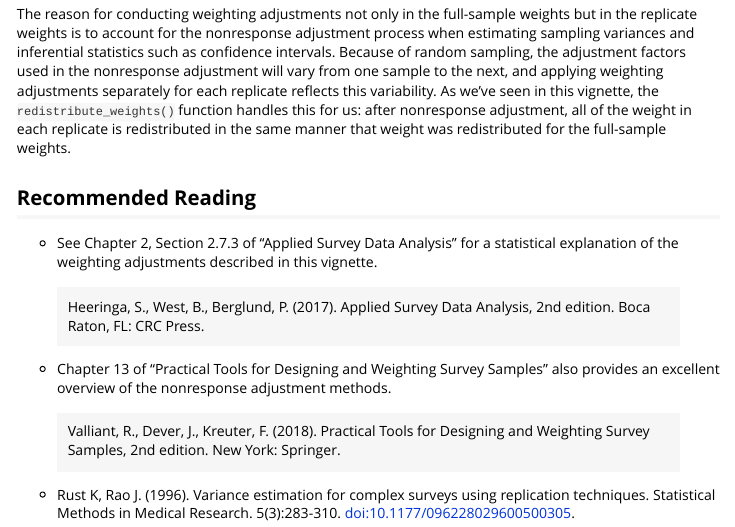
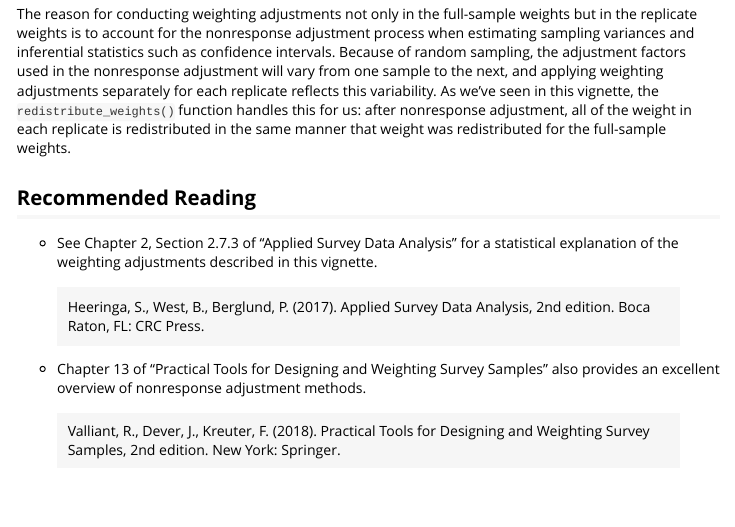
Before and after one commit to bschneidr/svrep, an R Markdown document (vignettes/nonresponse-adjustments.Rmd): the page in a window 1100 px wide, from 6920 px down. Rendered offline with R 4.5, knitr and Pandoc, with nearby package versions; code that draws random numbers runs with fixed seeds of ours; some code elsewhere in the file could not run offline.

```diff
--- a/vignettes/nonresponse-adjustments.Rmd
+++ b/vignettes/nonresponse-adjustments.Rmd
@@ -284,8 +284,6 @@
 
 > Heeringa, S., West, B., Berglund, P. (2017). Applied Survey Data Analysis, 2nd edition. Boca Raton, FL: CRC Press.
 
--   Chapter 13 of "Practical Tools for Designing and Weighting Survey Samples" also provides an excellent overview of the nonresponse adjustment methods.
+-   Chapter 13 of "Practical Tools for Designing and Weighting Survey Samples" also provides an excellent overview of nonresponse adjustment methods.
 
 > Valliant, R., Dever, J., Kreuter, F. (2018). Practical Tools for Designing and Weighting Survey Samples, 2nd edition. New York: Springer.
-
--   Rust K, Rao J. (1996). Variance estimation for complex surveys using replication techniques. Statistical Methods in Medical Research. 5(3):283-310. <doi:10.1177/096228029600500305>.
```
Also changed, not shown: R/redistribute_weights.R (+10 -0 lines), vignettes/nonresponse-adjustments.Rmd (2 more changed lines), 1 other file.
